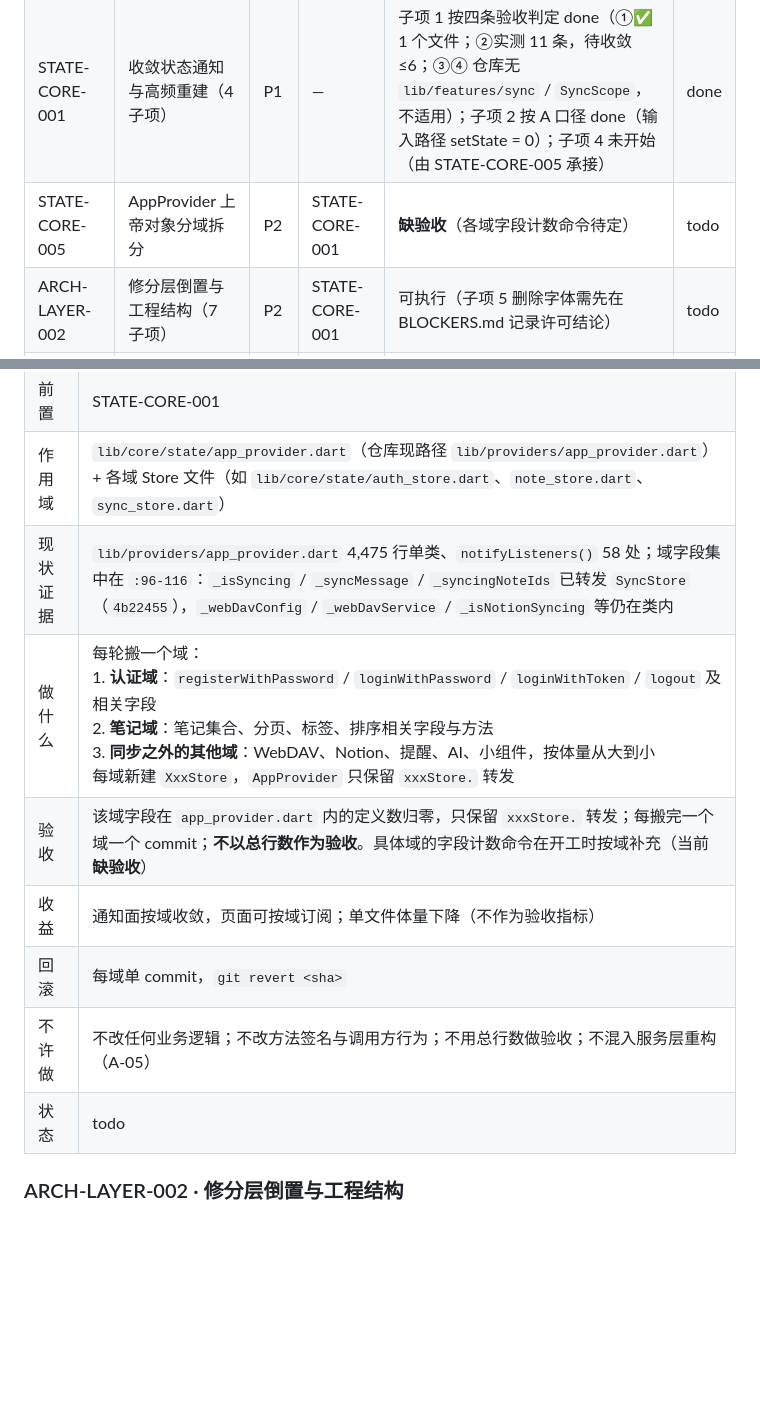
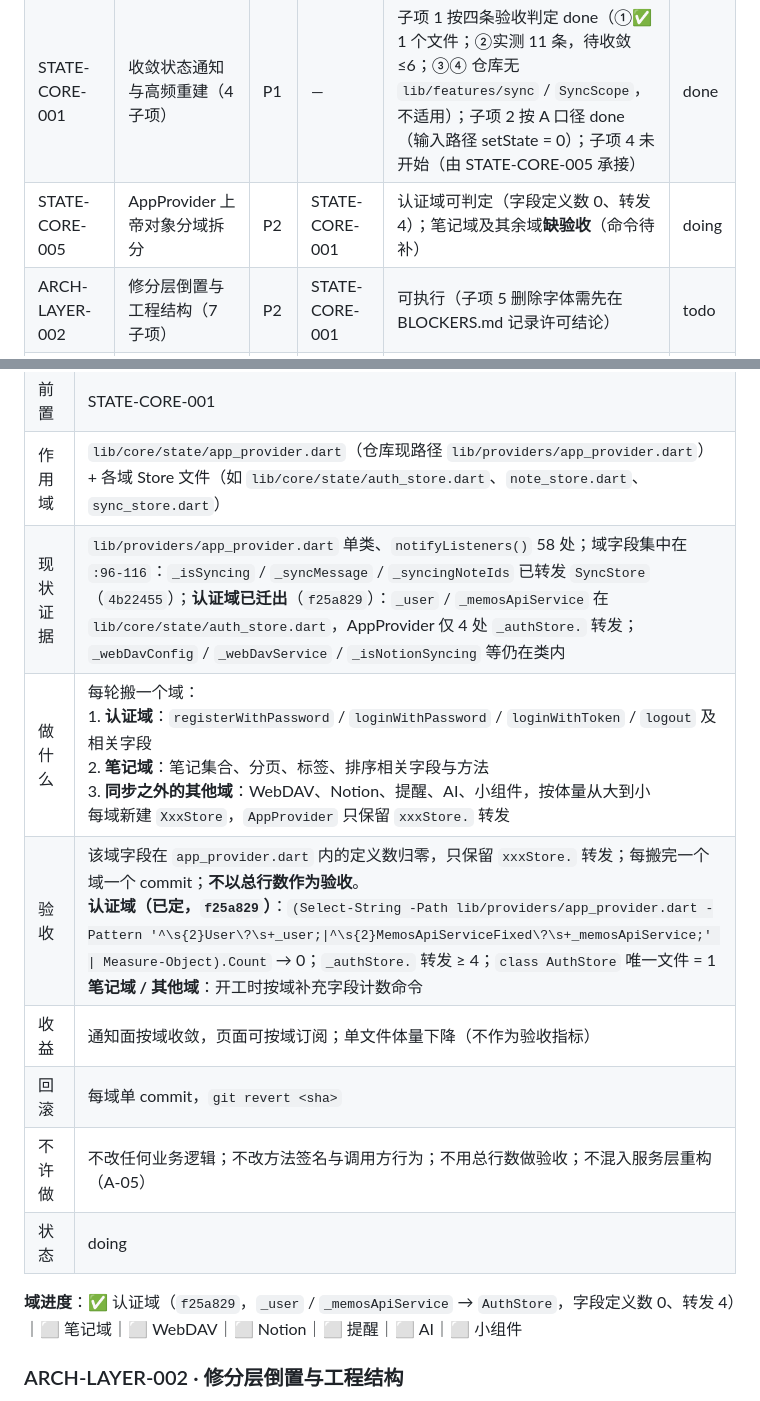
Before and after one commit to liudengxing/InkPaper, a Markdown page: docs/ROADMAP.md, 2 parts joined by grey strips. Drawn GitHub-style; blank space fills up the shorter version.

Commit message:
docs(roadmap): STATE-CORE-005 置为进行中，补认证域可判定验收

```diff
--- a/docs/ROADMAP.md
+++ b/docs/ROADMAP.md
@@ -36,7 +36,7 @@
 |---|---|---|---|---|---|
 | — | P0 无 finding（analyze 0 error、399 测试全绿） | P0 | — | 不适用 | done |
 | STATE-CORE-001 | 收敛状态通知与高频重建（4 子项） | P1 | — | 子项 1 按四条验收判定 done（①✅ 1 个文件；②实测 11 条，待收敛 ≤6；③④ 仓库无 `lib/features/sync` / `SyncScope`，不适用）；子项 2 按 A 口径 done（输入路径 setState = 0）；子项 4 未开始（由 STATE-CORE-005 承接） | done |
-| STATE-CORE-005 | AppProvider 上帝对象分域拆分 | P2 | STATE-CORE-001 | **缺验收**（各域字段计数命令待定） | todo |
+| STATE-CORE-005 | AppProvider 上帝对象分域拆分 | P2 | STATE-CORE-001 | 认证域可判定（字段定义数 0、转发 4）；笔记域及其余域**缺验收**（命令待补） | doing |
 | ARCH-LAYER-002 | 修分层倒置与工程结构（7 子项） | P2 | STATE-CORE-001 | 可执行（子项 5 删除字体需先在 BLOCKERS.md 记录许可结论） | todo |
 | QUAL-CLEAN-003 | P3 清理批次（4 子项 + 交互态 setState 待评估） | P3 | ARCH-LAYER-002 | **缺验收**：子项 4 本地化目标值不可命令化 | todo |
 
@@ -106,13 +106,15 @@ flutter analyze
 | 优先级 | P2 |
 | 前置 | STATE-CORE-001 |
 | 作用域 | `lib/core/state/app_provider.dart`（仓库现路径 `lib/providers/app_provider.dart`）+ 各域 Store 文件（如 `lib/core/state/auth_store.dart`、`note_store.dart`、`sync_store.dart`） |
-| 现状证据 | `lib/providers/app_provider.dart` 4,475 行单类、`notifyListeners()` 58 处；域字段集中在 `:96-116`：`_isSyncing` / `_syncMessage` / `_syncingNoteIds` 已转发 `SyncStore`（`4b22455`），`_webDavConfig` / `_webDavService` / `_isNotionSyncing` 等仍在类内 |
+| 现状证据 | `lib/providers/app_provider.dart` 单类、`notifyListeners()` 58 处；域字段集中在 `:96-116`：`_isSyncing` / `_syncMessage` / `_syncingNoteIds` 已转发 `SyncStore`（`4b22455`）；**认证域已迁出**（`f25a829`）：`_user` / `_memosApiService` 在 `lib/core/state/auth_store.dart`，AppProvider 仅 4 处 `_authStore.` 转发；`_webDavConfig` / `_webDavService` / `_isNotionSyncing` 等仍在类内 |
 | 做什么 | 每轮搬一个域：<br>1. **认证域**：`registerWithPassword` / `loginWithPassword` / `loginWithToken` / `logout` 及相关字段<br>2. **笔记域**：笔记集合、分页、标签、排序相关字段与方法<br>3. **同步之外的其他域**：WebDAV、Notion、提醒、AI、小组件，按体量从大到小<br>每域新建 `XxxStore`，`AppProvider` 只保留 `xxxStore.` 转发 |
-| 验收 | 该域字段在 `app_provider.dart` 内的定义数归零，只保留 `xxxStore.` 转发；每搬完一个域一个 commit；**不以总行数作为验收**。具体域的字段计数命令在开工时按域补充（当前**缺验收**） |
+| 验收 | 该域字段在 `app_provider.dart` 内的定义数归零，只保留 `xxxStore.` 转发；每搬完一个域一个 commit；**不以总行数作为验收**。<br>**认证域（已定，`f25a829`）**：`(Select-String -Path lib/providers/app_provider.dart -Pattern '^\s{2}User\?\s+_user;\|^\s{2}MemosApiServiceFixed\?\s+_memosApiService;' \| Measure-Object).Count` → 0；`_authStore.` 转发 ≥ 4；`class AuthStore` 唯一文件 = 1<br>**笔记域 / 其他域**：开工时按域补充字段计数命令 |
 | 收益 | 通知面按域收敛，页面可按域订阅；单文件体量下降（不作为验收指标） |
 | 回滚 | 每域单 commit，`git revert <sha>` |
 | 不许做 | 不改任何业务逻辑；不改方法签名与调用方行为；不用总行数做验收；不混入服务层重构（A-05） |
-| 状态 | todo |
+| 状态 | doing |
+
+**域进度**：✅ 认证域（`f25a829`，`_user` / `_memosApiService` → `AuthStore`，字段定义数 0、转发 4）｜⬜ 笔记域｜⬜ WebDAV｜⬜ Notion｜⬜ 提醒｜⬜ AI｜⬜ 小组件
 
 ### ARCH-LAYER-002 · 修分层倒置与工程结构
 
```
